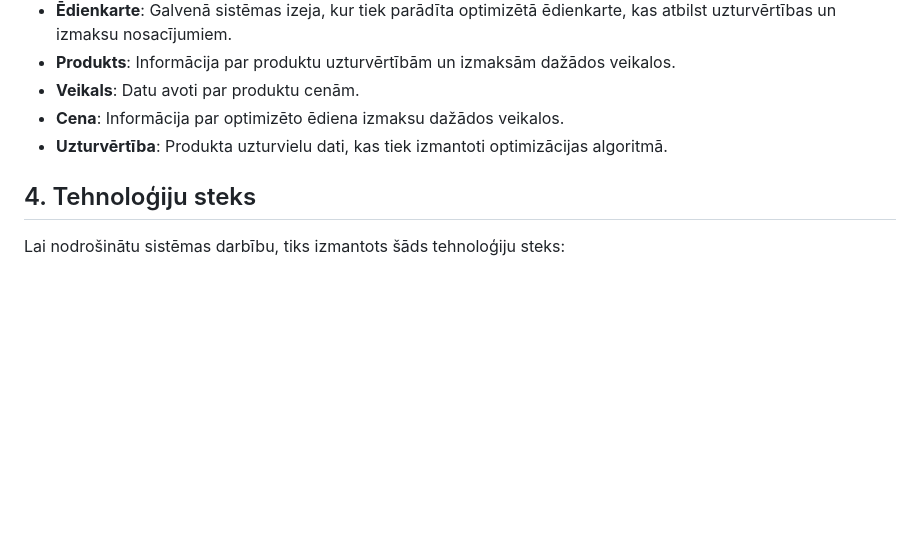
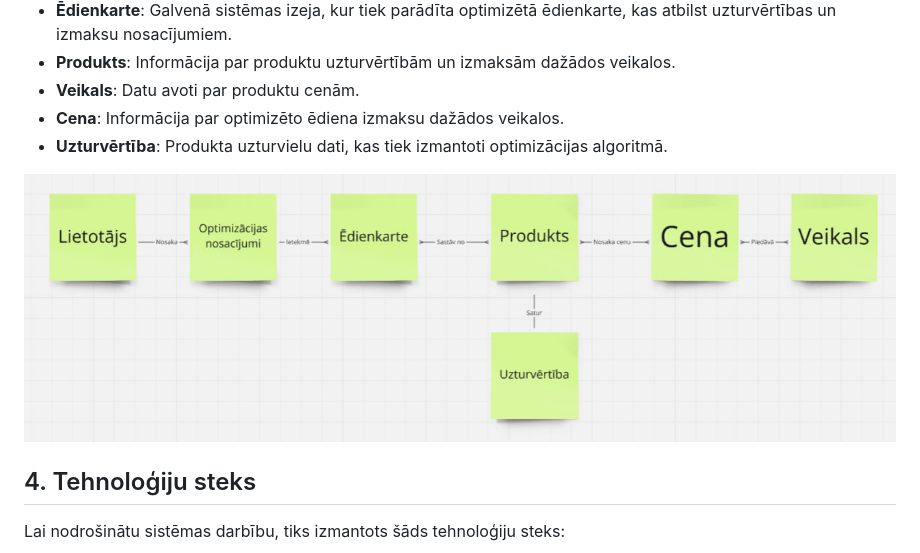
Before and after one commit to maximalian/ProLabD, a Markdown page: Projektēšanas pārskats.md, the part around the change. GitHub-like rendering; blank space fills up the shorter version.

```diff
--- a/Projektēšanas pārskats.md
+++ b/Projektēšanas pārskats.md
@@ -83,6 +83,8 @@ Konceptu modelis ietver šādus pamata elementus:
 - **Cena**: Informācija par optimizēto ēdiena izmaksu dažādos veikalos.
 - **Uzturvērtība**: Produkta uzturvielu dati, kas tiek izmantoti optimizācijas algoritmā.
 
+![Konceptu modelis](https://github.com/maximalian/ProLabD/blob/main/Konceptu%20modelis.jpg)
+
 ## 4. Tehnoloģiju steks
 
 Lai nodrošinātu sistēmas darbību, tiks izmantots šāds tehnoloģiju steks:
```
